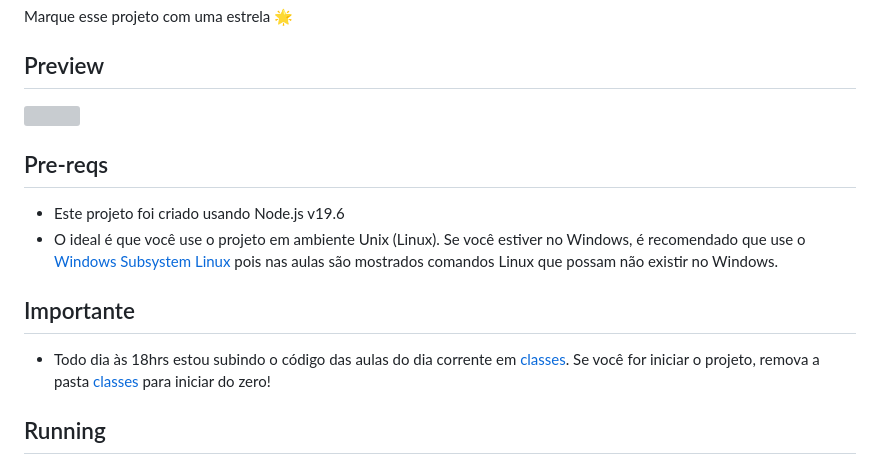
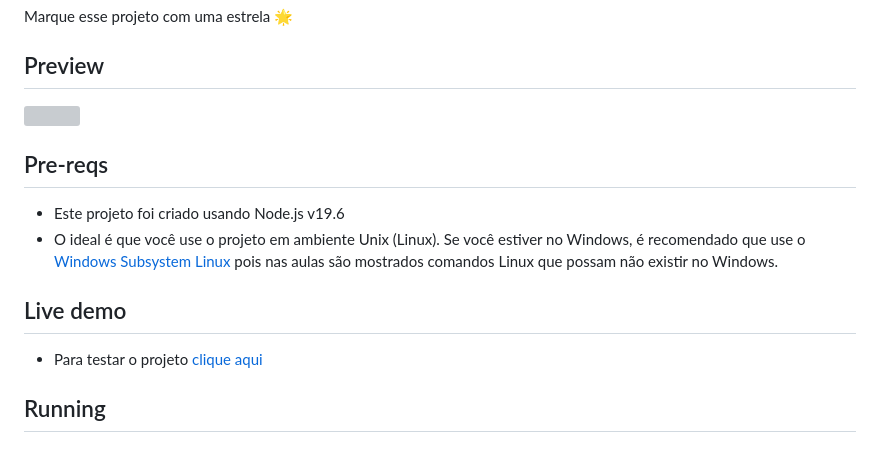
Before and after one commit to cloviscarmezini/semana-javascript-expert07, a Markdown page: README.md, the part around one of its changes. GitHub-like rendering; grey boxes are pictures that could not be loaded.

Commit message:
add updated readme

```diff
--- a/README.md
+++ b/README.md
@@ -11,8 +11,8 @@ Marque esse projeto com uma estrela 🌟
 - Este projeto foi criado usando Node.js v19.6
 - O ideal é que você use o projeto em ambiente Unix (Linux). Se você estiver no Windows, é recomendado que use o [Windows Subsystem Linux](https://www.omgubuntu.co.uk/how-to-install-wsl2-on-windows-10) pois nas aulas são mostrados comandos Linux que possam não existir no Windows.
 
-## Importante
-- Todo dia às 18hrs estou subindo o código das aulas do dia corrente em [classes](./classes). Se você for iniciar o projeto, remova a pasta [classes](./classes) para iniciar do zero!
+## Live demo
+- Para testar o projeto [clique aqui](https://cloviscarmezini.github.io/semana-javascript-expert07/pages/titles/)
 
 ## Running
 - Execute `npm ci` na pasta que contém o arquivo `package.json` para restaurar os pacotes
```
Also changed, not shown: other parts of README.md (+1 -1 lines).
